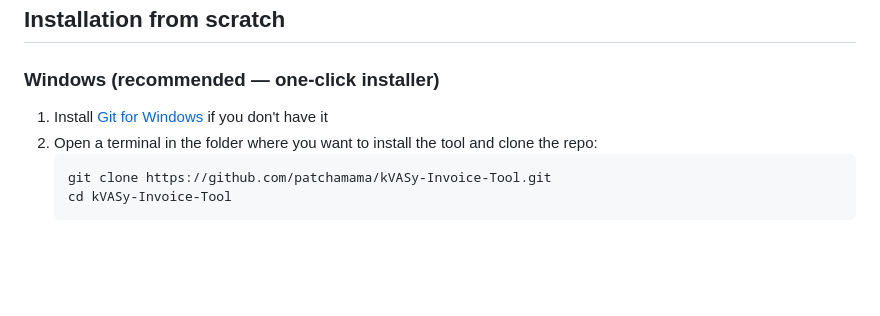
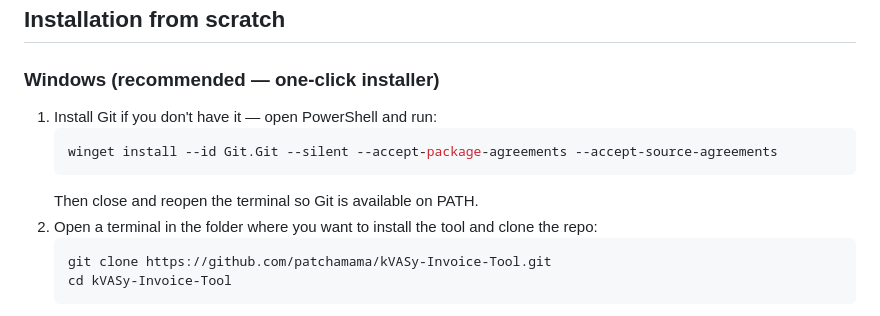
Before and after one commit to patchamama/kVASy-Invoice-Tool, a Markdown page: README.md, the part around the change. Drawn GitHub-style; blank space fills up the shorter version.

Commit message:
docs: add winget Git install command to README

````diff
--- a/README.md
+++ b/README.md
@@ -26,7 +26,11 @@ A lightweight web-based tool for browsing and downloading invoices from a kVASy
 
 ### Windows (recommended — one-click installer)
 
-1. Install [Git for Windows](https://git-scm.com/download/win) if you don't have it
+1. Install Git if you don't have it — open PowerShell and run:
+   ```powershell
+   winget install --id Git.Git --silent --accept-package-agreements --accept-source-agreements
+   ```
+   Then close and reopen the terminal so Git is available on PATH.
 2. Open a terminal in the folder where you want to install the tool and clone the repo:
    ```cmd
    git clone https://github.com/patchamama/kVASy-Invoice-Tool.git
````
